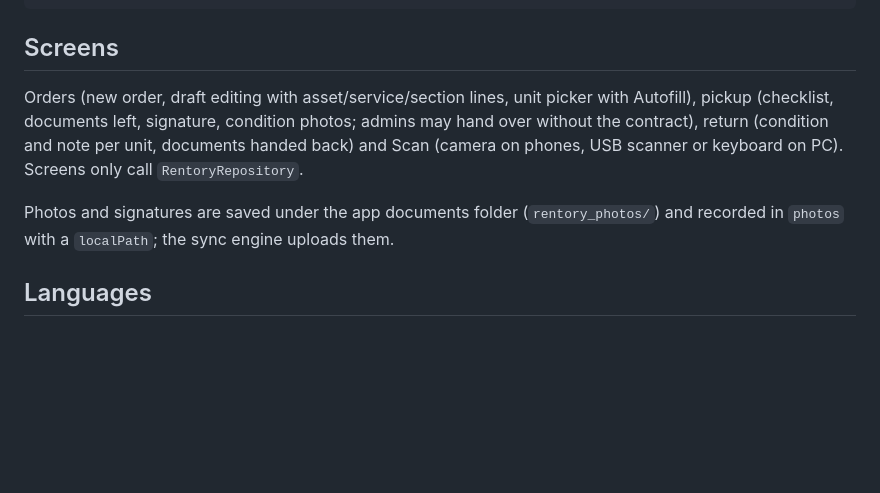
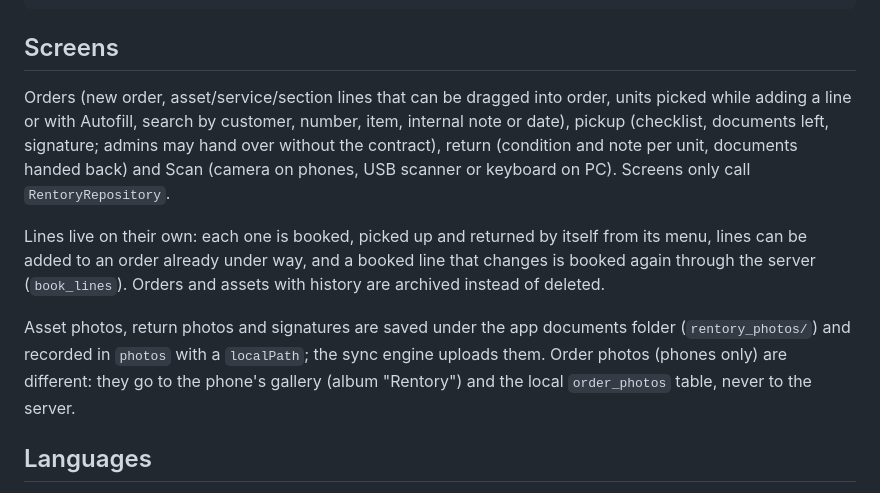
Before and after one commit to BlaseDoesIt/rentory-app, a Markdown page: README.md, the part around the change. Drawn GitHub-style; blank space fills up the shorter version.

Commit message:
Docs for 1.4.0: line booking, order photos, R8 keep rules

```diff
--- a/README.md
+++ b/README.md
@@ -30,15 +30,23 @@ lib/
 
 ## Screens
 
-Orders (new order, draft editing with asset/service/section lines, unit
-picker with Autofill), pickup (checklist, documents left, signature, condition
-photos; admins may hand over without the contract), return (condition and note
-per unit, documents handed back) and Scan (camera on phones, USB scanner or
-keyboard on PC). Screens only call `RentoryRepository`.
+Orders (new order, asset/service/section lines that can be dragged into
+order, units picked while adding a line or with Autofill, search by customer,
+number, item, internal note or date), pickup (checklist, documents left,
+signature; admins may hand over without the contract), return (condition and
+note per unit, documents handed back) and Scan (camera on phones, USB scanner
+or keyboard on PC). Screens only call `RentoryRepository`.
 
-Photos and signatures are saved under the app documents folder
-(`rentory_photos/`) and recorded in `photos` with a `localPath`; the sync
-engine uploads them.
+Lines live on their own: each one is booked, picked up and returned by itself
+from its menu, lines can be added to an order already under way, and a booked
+line that changes is booked again through the server (`book_lines`). Orders
+and assets with history are archived instead of deleted.
+
+Asset photos, return photos and signatures are saved under the app documents
+folder (`rentory_photos/`) and recorded in `photos` with a `localPath`; the
+sync engine uploads them. Order photos (phones only) are different: they go to
+the phone's gallery (album "Rentory") and the local `order_photos` table,
+never to the server.
 
 ## Languages
 
```
